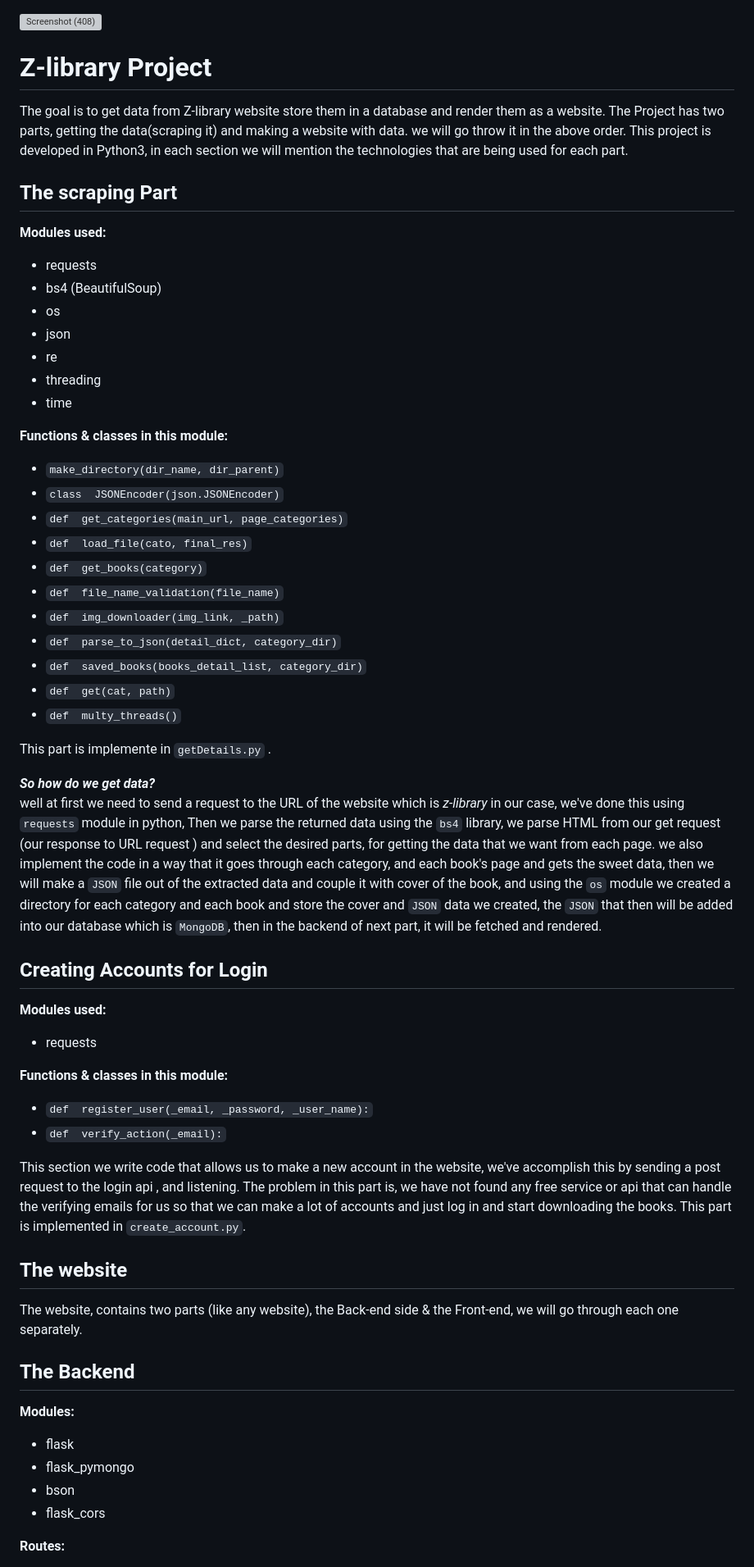
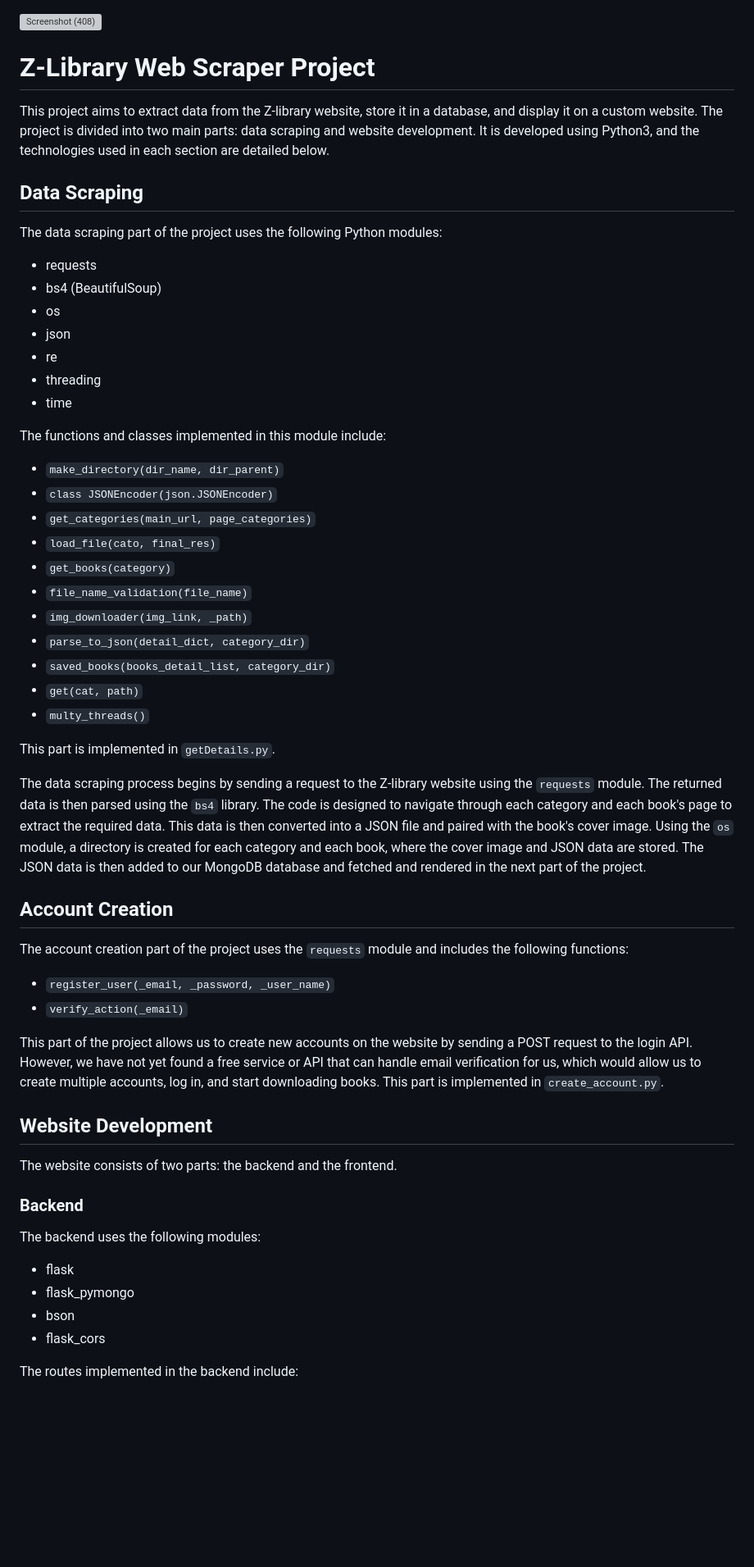
Before and after one commit to ParsaBordbar/z-libraryWebScraper, a Markdown page: README.md, the part around one of its changes. Shown at 82% size. Rendered like a GitHub page; blank space fills up the shorter version; grey boxes are pictures that could not be loaded.

```diff
--- a/README.md
+++ b/README.md
@@ -1,70 +1,60 @@
 ![Screenshot (408)](https://github.com/ParsaBordbar/z-libraryWebScraper/assets/124056966/6dcb2a6f-bd0a-4e32-b928-faaaf390ae1d)
 
-# Z-library Project
-The goal is to get data from Z-library website store them in a database and render them as a website.
-The Project has two parts, getting the data(scraping it) and making a website with data.
-we will go throw it in the above order.
-This project is developed in Python3, in each section we will mention the technologies that are being used for each part.
+# Z-Library Web Scraper Project
 
-## **The scraping Part**
-**Modules used:**
+This project aims to extract data from the Z-library website, store it in a database, and display it on a custom website. The project is divided into two main parts: data scraping and website development. It is developed using Python3, and the technologies used in each section are detailed below.
 
- - requests
- - bs4 (BeautifulSoup)
- - os
- - json
- - re
- - threading
- - time
+## Data Scraping
 
-**Functions & classes in this module:**
+The data scraping part of the project uses the following Python modules:
 
- - `make_directory(dir_name, dir_parent)`
- -  `class  JSONEncoder(json.JSONEncoder)`
- -  `def  get_categories(main_url, page_categories)`
- -  `def  load_file(cato, final_res)`
- -  `def  get_books(category)`
- - `def  file_name_validation(file_name)`
- - `def  img_downloader(img_link, _path)`
- - `def  parse_to_json(detail_dict, category_dir)`
- - `def  saved_books(books_detail_list, category_dir)`
- - `def  get(cat, path)`
- - `def  multy_threads()`
+- requests
+- bs4 (BeautifulSoup)
+- os
+- json
+- re
+- threading
+- time
 
+The functions and classes implemented in this module include:
 
- This part is implemente  in `getDetails.py` .
+- `make_directory(dir_name, dir_parent)`
+- `class JSONEncoder(json.JSONEncoder)`
+- `get_categories(main_url, page_categories)`
+- `load_file(cato, final_res)`
+- `get_books(category)`
+- `file_name_validation(file_name)`
+- `img_downloader(img_link, _path)`
+- `parse_to_json(detail_dict, category_dir)`
+- `saved_books(books_detail_list, category_dir)`
+- `get(cat, path)`
+- `multy_threads()`
 
-***So how do we get data?***
-well at first we need to send a request to the URL of the website which is *z-library* in our case, we've done this using `requests` module in python, Then we parse the returned data using the `bs4` library, we parse HTML from our get request (our response to URL request ) and select the desired parts, for getting the data that we want from each page. we also implement the code in a way that it goes through each category, and each book's page and gets the sweet data, then we will make a `JSON` file out of the extracted data and couple it with cover of the book, and using the `os` module we created a directory for each category and each book and store the cover and `JSON` data we created, the `JSON` that then will be added into our database which is `MongoDB`, then in the backend of next part, it will be fetched and rendered.
+This part is implemented in `getDetails.py`.
 
-## Creating Accounts for Login
-**Modules used:**
- - requests
+The data scraping process begins by sending a request to the Z-library website using the `requests` module. The returned data is then parsed using the `bs4` library. The code is designed to navigate through each category and each book's page to extract the required data. This data is then converted into a JSON file and paired with the book's cover image. Using the `os` module, a directory is created for each category and each book, where the cover image and JSON data are stored. The JSON data is then added to our MongoDB database and fetched and rendered in the next part of the project.
 
- **Functions & classes in this module:**
+## Account Creation
 
- - `def  register_user(_email, _password, _user_name):`
- -  `def  verify_action(_email):`
+The account creation part of the project uses the `requests` module and includes the following functions:
 
-This section we write code that allows us to make a new account in the website,
-we've accomplish this by sending a post request to the login api , and listening.
-The problem in this part is, we have not found any free service or api that can handle the verifying emails  for us so that we can make a lot of accounts and just log in and start downloading the books.
-This part is implemented in `create_account.py`.
+- `register_user(_email, _password, _user_name)`
+- `verify_action(_email)`
 
+This part of the project allows us to create new accounts on the website by sending a POST request to the login API. However, we have not yet found a free service or API that can handle email verification for us, which would allow us to create multiple accounts, log in, and start downloading books. This part is implemented in `create_account.py`.
 
-## The website
+## Website Development
 
-The website, contains two parts (like any website), the Back-end side & the Front-end,
-we will go through each one separately.
+The website consists of two parts: the backend and the frontend.
 
-## The Backend
+### Backend
 
-**Modules:**
+The backend uses the following modules:
 
- - flask
- - flask_pymongo
- - bson
- - flask_cors
+- flask
+- flask_pymongo
+- bson
+- flask_cors
 
-**Routes:**
+The routes implemented in the backend include:
 
```
Also changed, not shown: other parts of README.md (+16 -15 lines).
